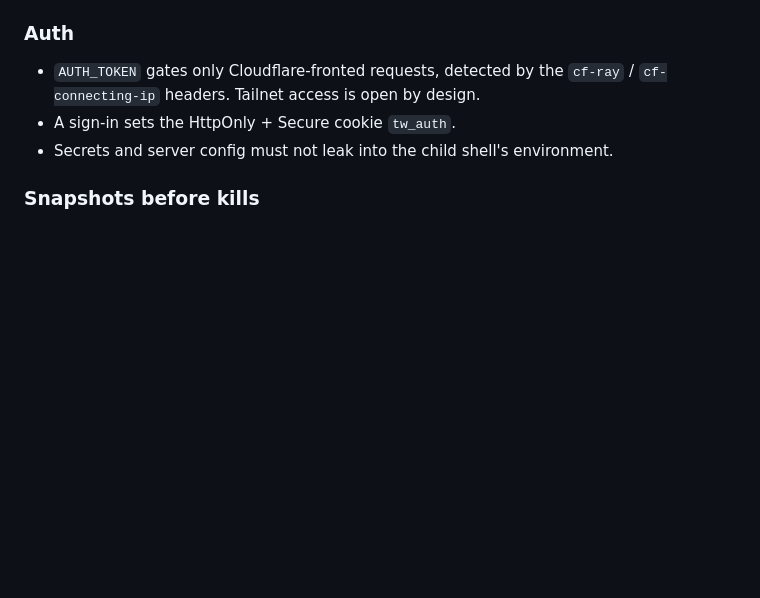
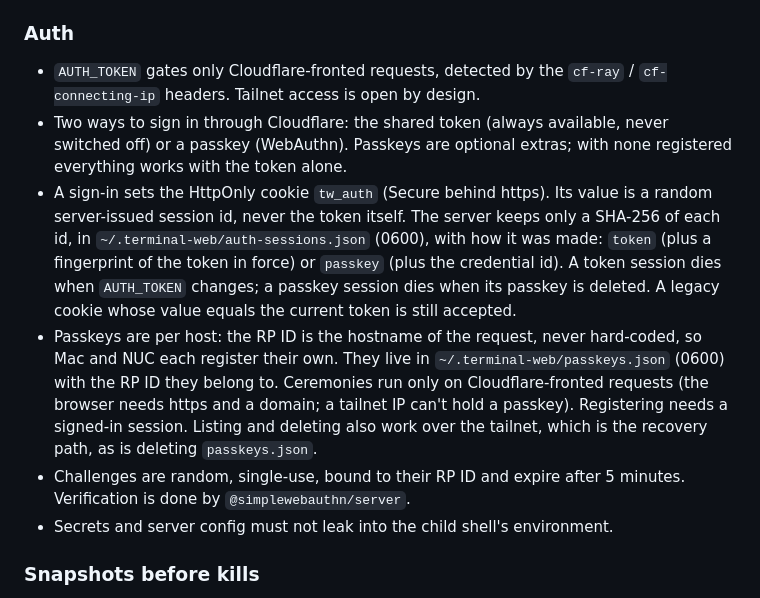
Before and after one commit to AaronFei/terminal-web, a Markdown page: docs/ARCHITECTURE.md, the part around the change. Rendered like a GitHub page; blank space fills up the shorter version.

Commit message:
Plan passkey sign-in and record the deploy
Co-Authored-By: Claude Opus 5.5 <noreply@anthropic.com>

```diff
--- a/docs/ARCHITECTURE.md
+++ b/docs/ARCHITECTURE.md
@@ -102,7 +102,25 @@ under the same user.
 
 - `AUTH_TOKEN` gates only Cloudflare-fronted requests, detected by the
   `cf-ray` / `cf-connecting-ip` headers. Tailnet access is open by design.
-- A sign-in sets the HttpOnly + Secure cookie `tw_auth`.
+- Two ways to sign in through Cloudflare: the shared token (always available,
+  never switched off) or a passkey (WebAuthn). Passkeys are optional extras;
+  with none registered everything works with the token alone.
+- A sign-in sets the HttpOnly cookie `tw_auth` (Secure behind https). Its value
+  is a random server-issued session id, never the token itself. The server
+  keeps only a SHA-256 of each id, in `~/.terminal-web/auth-sessions.json`
+  (0600), with how it was made: `token` (plus a fingerprint of the token in
+  force) or `passkey` (plus the credential id). A token session dies when
+  `AUTH_TOKEN` changes; a passkey session dies when its passkey is deleted. A
+  legacy cookie whose value equals the current token is still accepted.
+- Passkeys are per host: the RP ID is the hostname of the request, never
+  hard-coded, so Mac and NUC each register their own. They live in
+  `~/.terminal-web/passkeys.json` (0600) with the RP ID they belong to.
+  Ceremonies run only on Cloudflare-fronted requests (the browser needs https
+  and a domain; a tailnet IP can't hold a passkey). Registering needs a signed-in
+  session. Listing and deleting also work over the tailnet, which is the
+  recovery path, as is deleting `passkeys.json`.
+- Challenges are random, single-use, bound to their RP ID and expire after
+  5 minutes. Verification is done by `@simplewebauthn/server`.
 - Secrets and server config must not leak into the child shell's environment.
 
 ### Snapshots before kills
```
Also changed, not shown: PROGRESS.md (+11 -5 lines).
